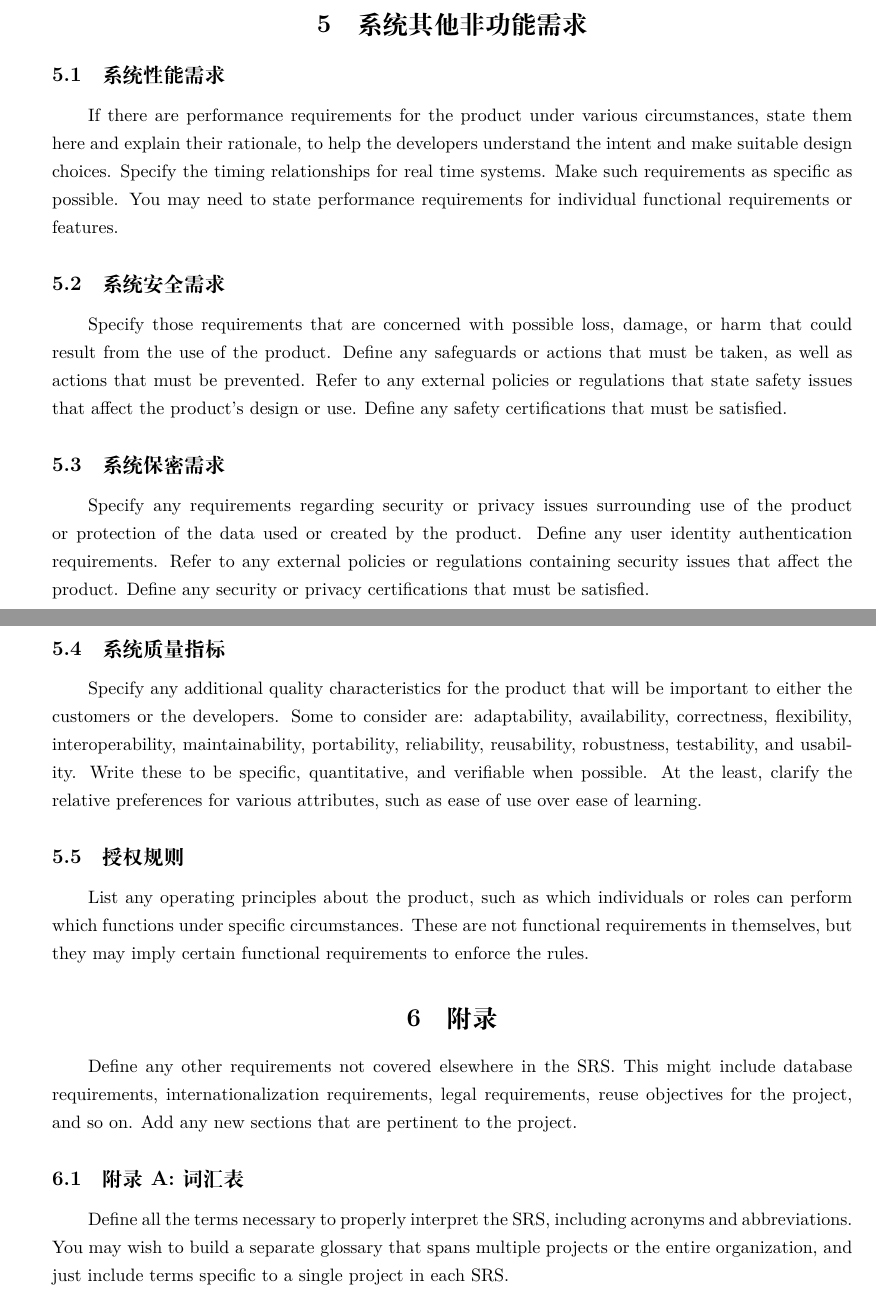
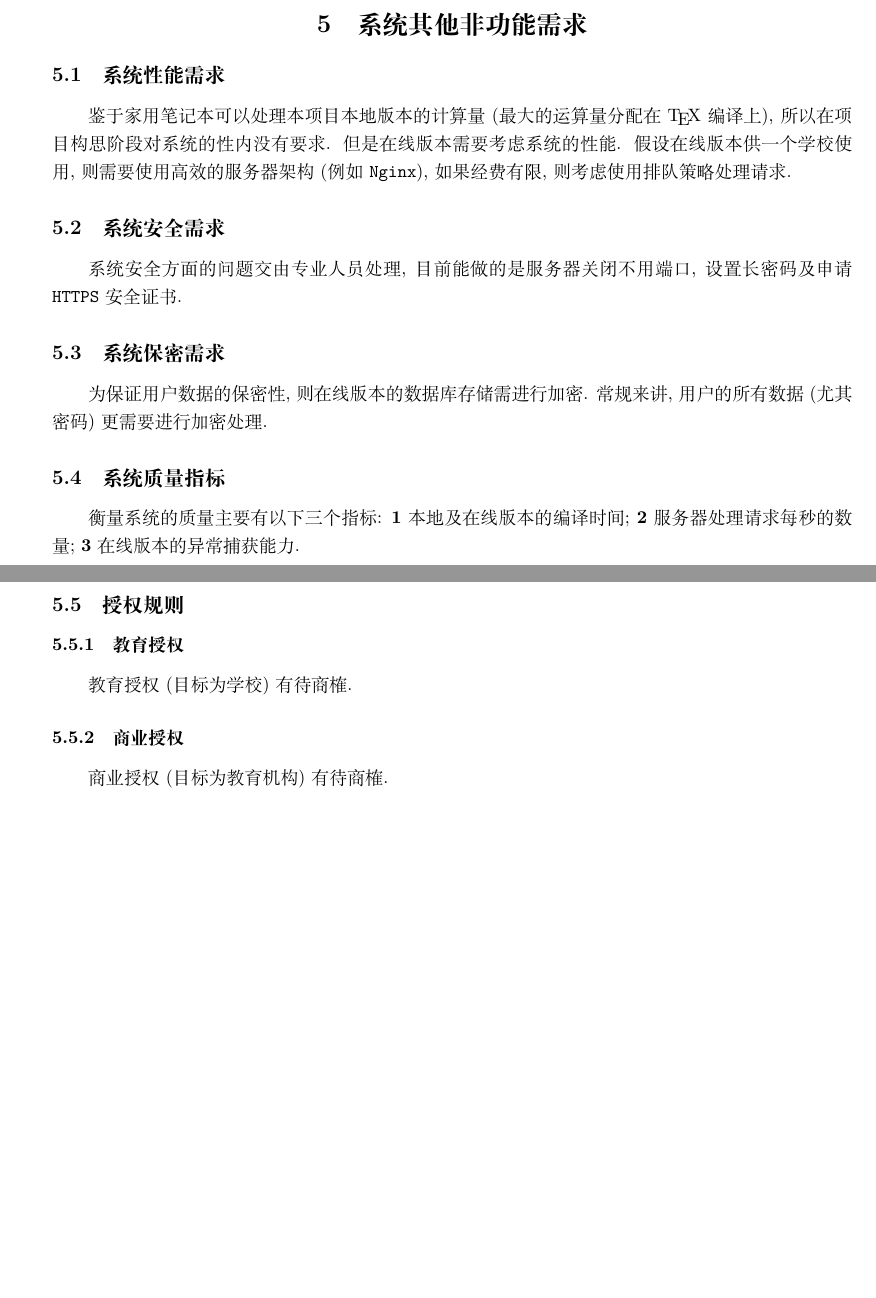
Before and after one commit to Iydon/question-bank, a LaTeX document (SRS/main.tex): two parts of pages 7 and 8 of 8, joined at a grey line, cut so that both start at the same text, the shorter picture padded with empty space. Compiled offline with XeLaTeX.

Commit message:
SRS: 完善SRS

```diff
--- a/SRS/main.tex
+++ b/SRS/main.tex
@@ -52,6 +52,8 @@
     \newcommand{\gui}{\texttt{GUI}}
     \newcommand{\pepeight}{\texttt{PEP 8}}
     \newcommand{\click}{\texttt{click}}
+    \newcommand{\nginx}{\texttt{Nginx}}
+    \newcommand{\https}{\texttt{HTTPS}}
     % Information
     \title{软件需求说明: \项目名称\ (\项目版本\ 版本)}
     \author{\项目组织}
@@ -305,59 +307,45 @@ def api_name_must_be_explicit(arg_one, arg_two='default_value', *args, **kwargs)
 
 \section{系统其他非功能需求}\label{S:other-nonfunctional-requirements}
 \subsection{系统性能需求}
-If there are performance requirements for the product under various
-circumstances, state them here and explain their rationale, to help the
-developers understand the intent and make suitable design choices. Specify the
-timing relationships for real time systems. Make such requirements as specific
-as possible. You may need to state performance requirements for individual
-functional requirements or features.
+鉴于家用笔记本可以处理本项目本地版本的计算量 (最大的运算量分配在 \TeX\ 编译上), 所以在项目构思阶段对系统的性内没有要求. 但是在线版本需要考虑系统的性能. 假设在线版本供一个学校使用, 则需要使用高效的服务器架构 (例如 \nginx), 如果经费有限, 则考虑使用排队策略处理请求.
 
 
 \subsection{系统安全需求}
-Specify those requirements that are concerned with possible loss, damage, or
-harm that could result from the use of the product. Define any safeguards or
-actions that must be taken, as well as actions that must be prevented. Refer to
-any external policies or regulations that state safety issues that affect the
-product's design or use. Define any safety certifications that must be
-satisfied.
+系统安全方面的问题交由专业人员处理, 目前能做的是服务器关闭不用端口, 设置长密码及申请 \https\ 安全证书.
 
 
 \subsection{系统保密需求}
-Specify any requirements regarding security or privacy issues surrounding use
-of the product or protection of the data used or created by the product. Define
-any user identity authentication requirements. Refer to any external policies or
-regulations containing security issues that affect the product. Define any
-security or privacy certifications that must be satisfied.
+为保证用户数据的保密性, 则在线版本的数据库存储需进行加密. 常规来讲, 用户的所有数据 (尤其密码) 更需要进行加密处理.
 
 
 \subsection{系统质量指标}
-Specify any additional quality characteristics for the product that will be
-important to either the customers or the developers. Some to consider are:
-adaptability, availability, correctness, flexibility, interoperability,
-maintainability, portability, reliability, reusability, robustness, testability,
-and usability. Write these to be specific, quantitative, and verifiable when
-possible. At the least, clarify the relative preferences for various attributes,
-such as ease of use over ease of learning.
+衡量系统的质量主要有以下三个指标: \begin{enumerate*}[label=\textbf{\arabic*}]
+    \item 本地及在线版本的编译时间;
+    \item 服务器处理请求每秒的数量;
+    \item 在线版本的异常捕获能力.
+\end{enumerate*}
 
 
 \subsection{授权规则}
-List any operating principles about the product, such as which individuals or
-roles can perform which functions under specific circumstances. These are not
-functional requirements in themselves, but they may imply certain functional
-requirements to enforce the rules.
+\subsubsection{教育授权}
+教育授权 (目标为学校) 有待商榷.
+
+\subsubsection{商业授权}
+商业授权 (目标为教育机构) 有待商榷.
 
 
 
-\section{附录}\label{S:appendix}
-Define any other requirements not covered elsewhere in the SRS. This might
-include database requirements, internationalization requirements, legal
-requirements, reuse objectives for the project, and so on. Add any new sections
-that are pertinent to the project.
-\subsection{附录 A: 词汇表}
-%see https://en.wikibooks.org/wiki/LaTeX/Glossary
-Define all the terms necessary to properly interpret the SRS, including
-acronyms and abbreviations. You may wish to build a separate glossary that spans
-multiple projects or the entire organization, and just include terms specific to
-a single project in each SRS.
+% 添加附录时取消注释此小节并完善内容
+% \section{附录}\label{S:appendix}
+% Define any other requirements not covered elsewhere in the SRS. This might
+% include database requirements, internationalization requirements, legal
+% requirements, reuse objectives for the project, and so on. Add any new sections
+% that are pertinent to the project.
+% \subsection{附录 A: 词汇表}
+% %see https://en.wikibooks.org/wiki/LaTeX/Glossary
+% Define all the terms necessary to properly interpret the SRS, including
+% acronyms and abbreviations. You may wish to build a separate glossary that spans
+% multiple projects or the entire organization, and just include terms specific to
+% a single project in each SRS.
 
 \end{document}
```
Also changed, not shown: SRS/main.pdf, SRS/main.tex (2 more changed lines).
